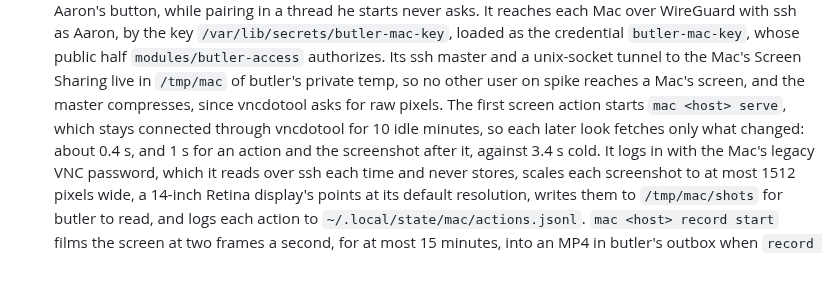
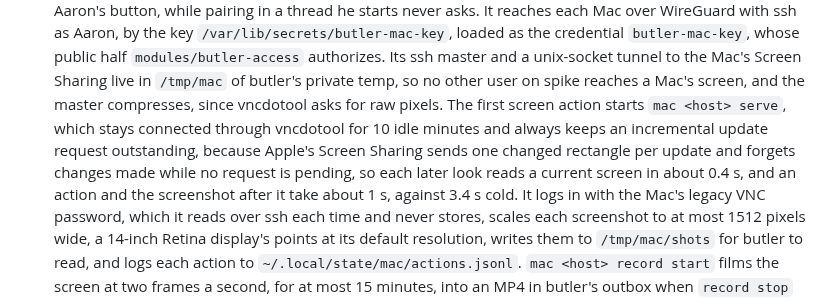
Before and after one commit to kranners/jimbo, a Markdown page: .claude/CLAUDE.md, the part around the change. Drawn GitHub-style; blank space fills up the shorter version.

Commit message:
Say why mac keeps a Screen Sharing update request outstanding
Co-Authored-By: Claude Opus 5.5 <noreply@anthropic.com>
Claude-Session: https://claude.ai/code/session_014Hho1EwSNtjYci7LFsf2hn

```diff
--- a/.claude/CLAUDE.md
+++ b/.claude/CLAUDE.md
@@ -329,7 +329,7 @@ Its files under `modules/hosts/spike` are plain NixOS modules, imported through
   Every `mac` call is egress and none taints, so a voice delegation, tainted from its start since anyone near framer can speak it, never drives a Mac without Aaron's button, while pairing in a thread he starts never asks.
   It reaches each Mac over WireGuard with ssh as Aaron, by the key `/var/lib/secrets/butler-mac-key`, loaded as the credential `butler-mac-key`, whose public half `modules/butler-access` authorizes.
   Its ssh master and a unix-socket tunnel to the Mac's Screen Sharing live in `/tmp/mac` of butler's private temp, so no other user on spike reaches a Mac's screen, and the master compresses, since vncdotool asks for raw pixels.
-  The first screen action starts `mac <host> serve`, which stays connected through vncdotool for 10 idle minutes, so each later look fetches only what changed: about 0.4 s, and 1 s for an action and the screenshot after it, against 3.4 s cold.
+  The first screen action starts `mac <host> serve`, which stays connected through vncdotool for 10 idle minutes and always keeps an incremental update request outstanding, because Apple's Screen Sharing sends one changed rectangle per update and forgets changes made while no request is pending, so each later look reads a current screen in about 0.4 s, and an action and the screenshot after it take about 1 s, against 3.4 s cold.
   It logs in with the Mac's legacy VNC password, which it reads over ssh each time and never stores, scales each screenshot to at most 1512 pixels wide, a 14-inch Retina display's points at its default resolution, writes them to `/tmp/mac/shots` for butler to read, and logs each action to `~/.local/state/mac/actions.jsonl`.
   `mac <host> record start` films the screen at two frames a second, for at most 15 minutes, into an MP4 in butler's outbox when `record stop` comes.
 - Messenger (`modules/hosts/spike/messenger.nix`) bridges Aaron's Facebook Messenger, Marketplace chats included, into Matrix on spike, so butler can read and send it through plain HTTP on loopback.
```
